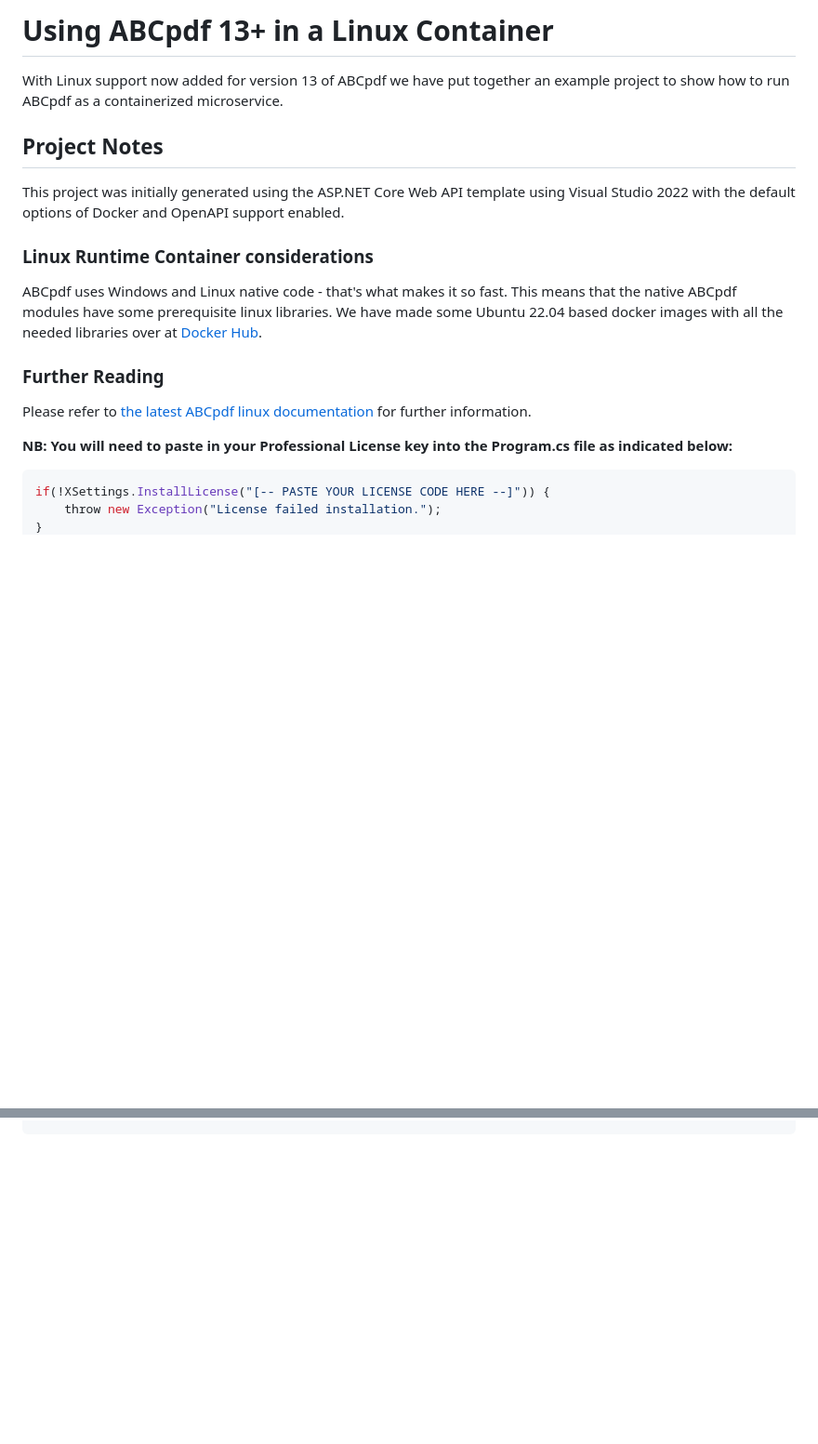
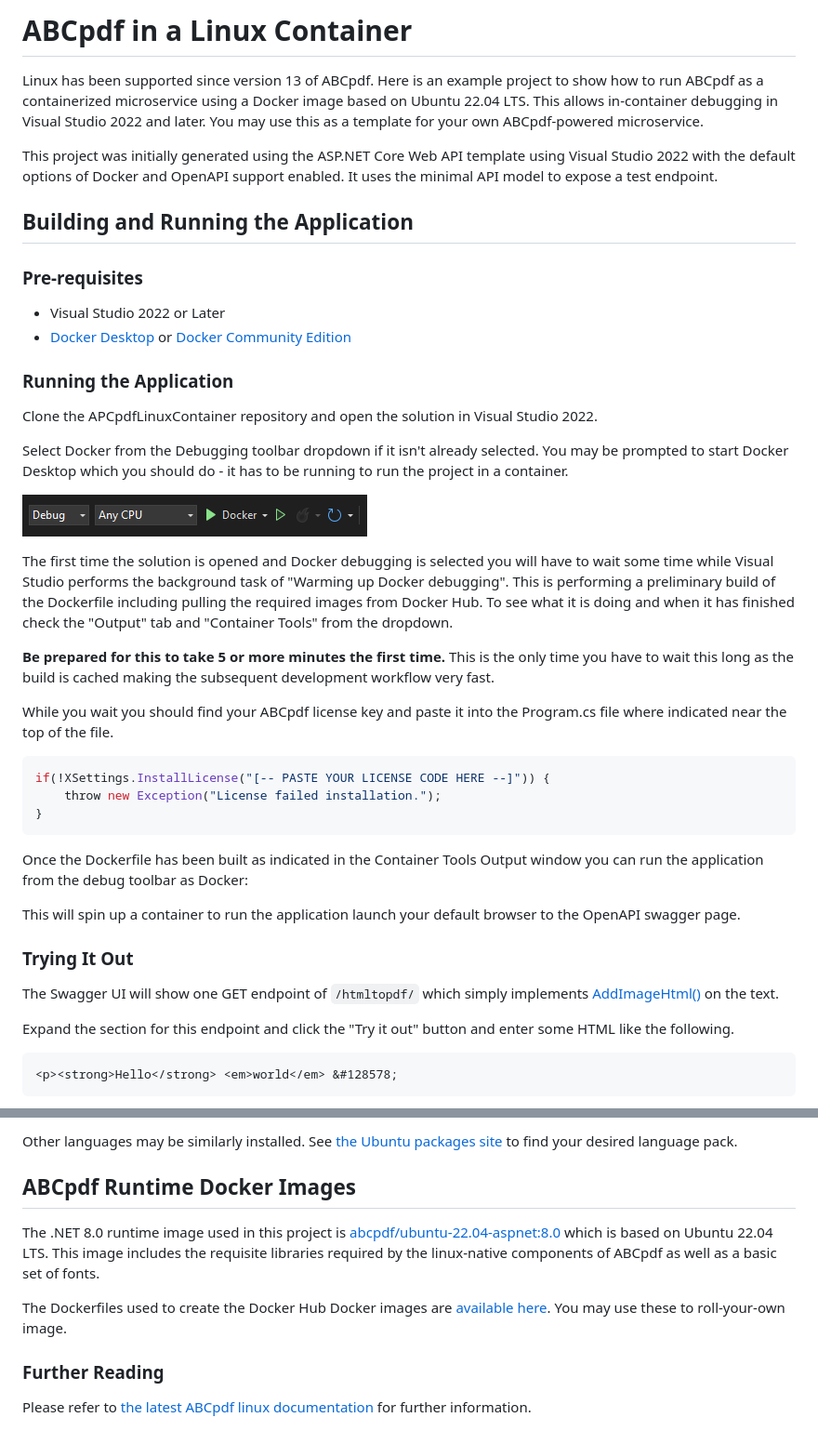
Before and after one commit to ABCpdf-Team/ABCpdfLinuxContainer, a Markdown page: README.md, 2 parts joined by grey strips. Shown at 93% size. Rendered like a GitHub page; pictures changed too: .img/docker-debug-toolbar.png (added); blank space fills up the shorter version.

Commit message:
Improve readme

````diff
--- a/README.md
+++ b/README.md
@@ -1,24 +1,47 @@
-# Using ABCpdf 13+ in a Linux Container
+# ABCpdf in a Linux Container
 
-With Linux support now added for version 13 of ABCpdf we have put together an example project to show how to run ABCpdf as a containerized microservice.
+Linux has been supported since version 13 of ABCpdf. Here is an example project to show how to run ABCpdf as a containerized microservice using a Docker image based on Ubuntu 22.04 LTS. This allows in-container debugging in Visual Studio 2022 and later. You may use this as a template for your own ABCpdf-powered microservice.
 
-## Project Notes
+This project was initially generated using the ASP.NET Core Web API template using Visual Studio 2022 with the default options of Docker and OpenAPI support enabled. It uses the minimal API model to expose a test endpoint.
 
-This project was initially generated using the ASP.NET Core Web API template using Visual Studio 2022 with the default options of Docker and OpenAPI support enabled.
+## Building and Running the Application
 
-### Linux Runtime Container considerations
+### Pre-requisites
 
-ABCpdf uses Windows and Linux native code - that's what makes it so fast. This means that the native ABCpdf modules have some prerequisite linux libraries. We have made some Ubuntu 22.04 based docker images with all the needed libraries over at
-[Docker Hub](https://hub.docker.com/repository/docker/abcpdf/ubuntu-22.04-aspnet).
+* Visual Studio 2022 or Later
+* [Docker Desktop](https://www.docker.com/) or [Docker Community Edition](https://docs.docker.com/engine/install/)
 
-### Further Reading
+### Running the Application
 
-Please refer to [the latest ABCpdf linux documentation](https://www.websupergoo.com/helppdfnet/default.htm?page=source%2f2-getting_started%2f6-platforms.htm) for further information.
+Clone the APCpdfLinuxContainer repository and open the solution in Visual Studio 2022.
 
-**NB: You will need to paste in your Professional License key into the Program.cs file as indicated below:**
+Select Docker from the Debugging toolbar dropdown if it isn't already selected. You may be prompted to start Docker Desktop which you should do - it has to be running to run the project in a container.
+
+!["Docker Debug Toolbar"](.img/docker-debug-toolbar.png)
+
+The first time the solution is opened and Docker debugging is selected you will have to wait some time while Visual Studio performs the background task of "Warming up Docker debugging". This is performing a preliminary build of the Dockerfile including pulling the required images from Docker Hub. To see what it is doing and when it has finished check the "Output" tab and "Container Tools" from the dropdown.
+
+**Be prepared for this to take 5 or more minutes the first time.** This is the only time you have to wait this long as the build is cached making the subsequent development workflow very fast.
+
+While you wait you should find your ABCpdf license key and paste it into the Program.cs file where indicated near the top of the file.
 
 ```C#
 if(!XSettings.InstallLicense("[-- PASTE YOUR LICENSE CODE HERE --]")) {
     throw new Exception("License failed installation.");
 }
 ```
+
+Once the Dockerfile has been built as indicated in the Container Tools Output window you can run the application from the debug toolbar as Docker:
+
+This will spin up a container to run the application launch your default browser to the OpenAPI swagger page.
+
+### Trying It Out
+
+The Swagger UI will show one GET endpoint of `/htmltopdf/` which simply implements [AddImageHtml()](https://www.websupergoo.com/helppdfnet/default.htm?page=source%2f5-abcpdf%2fdoc%2f1-methods%2faddimagehtml.htm) on the text.
+
+Expand the section for this endpoint and click the "Try it out" button and enter some HTML like the following.
+
+```html
+<p><strong>Hello</strong> <em>world</em> &#128578;
+```
+
@@ -24,0 +89,11 @@ if(!XSettings.InstallLicense("[-- PASTE YOUR LICENSE CODE HERE --]")) {
+Other languages may be similarly installed. See [the Ubuntu packages site](https://packages.ubuntu.com/search?keywords=language-pack) to find your desired language pack.
+
+## ABCpdf Runtime Docker Images
+
+The .NET 8.0 runtime image used in this project is [abcpdf/ubuntu-22.04-aspnet:8.0](https://hub.docker.com/repository/docker/abcpdf/ubuntu-22.04-aspnet/general) which is based on Ubuntu 22.04 LTS. This image includes the requisite libraries required by the linux-native components of ABCpdf as well as a basic set of fonts.
+
+The Dockerfiles used to create the Docker Hub Docker images are [available here](https://github.com/ABCpdf-Team/ABCpdf-Dockerfiles/tree/main/Runtimes/Ubuntu/22.04). You may use these to roll-your-own image.
+
+### Further Reading
+
+Please refer to [the latest ABCpdf linux documentation](https://www.websupergoo.com/helppdfnet/default.htm?page=source%2f2-getting_started%2f6-platforms.htm) for further information.
````
Also changed, not shown: other parts of README.md (+41 -0 lines), .img/PDFoutput.png (added), .img/SwaggerInterface.png (added).
